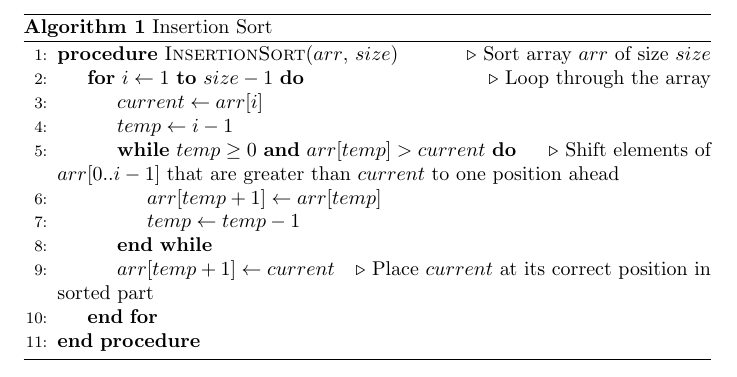
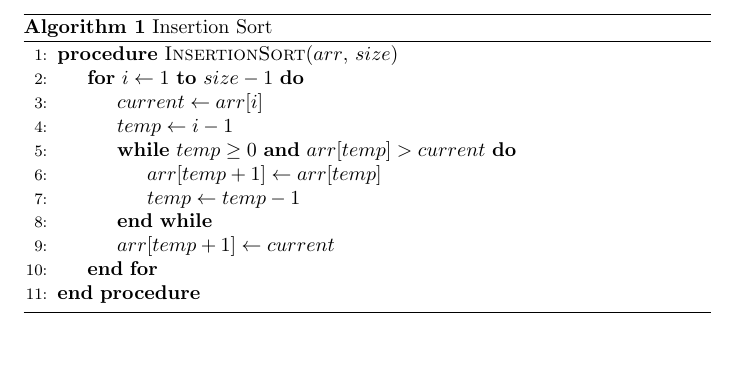
Before and after one commit to Cyang18/Programming-Langauge-Project-1, a LaTeX document (Figures code/insertion_sort.tex): part of the page, cut so that both start at the same text, the shorter picture padded with empty space. Compiled offline with pdfLaTeX.

Commit message:
Update insertion_sort.tex

```diff
--- a/Figures code/insertion_sort.tex
+++ b/Figures code/insertion_sort.tex
@@ -7,18 +7,17 @@
 \begin{algorithm}
 \caption{Insertion Sort}
 \begin{algorithmic}[1]
-\Procedure{InsertionSort}{$arr$, $size$} \Comment{Sort array $arr$ of size $size$}
-    \For{$i \gets 1$ \textbf{to} $size-1$} \Comment{Loop through the array}
+\Procedure{InsertionSort}{$arr$, $size$}
+    \For{$i \gets 1$ \textbf{to} $size-1$}
         \State $current \gets arr[i]$
         \State $temp \gets i - 1$
-        \While{$temp \geq 0$ \textbf{and} $arr[temp] > current$} \Comment{Shift elements of $arr[0..i-1]$ that are greater than $current$ to one position ahead}
+        \While{$temp \geq 0$ \textbf{and} $arr[temp] > current$}
             \State $arr[temp + 1] \gets arr[temp]$
             \State $temp \gets temp - 1$
         \EndWhile
-        \State $arr[temp + 1] \gets current$ \Comment{Place $current$ at its correct position in sorted part}
+        \State $arr[temp + 1] \gets current$
     \EndFor
 \EndProcedure
 \end{algorithmic}
 \end{algorithm}
-
 \end{document}
```
